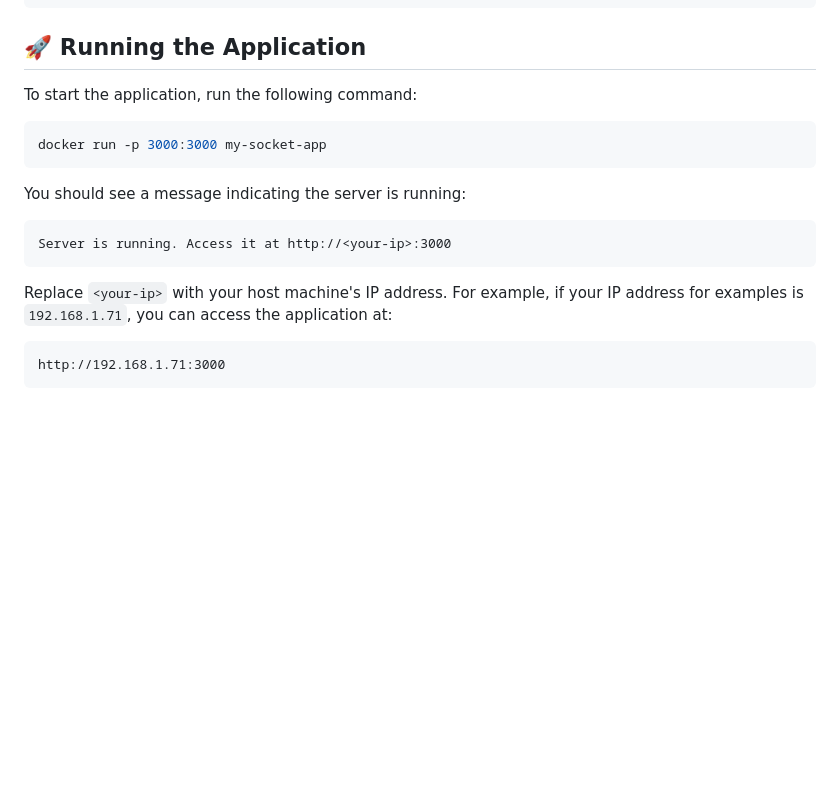
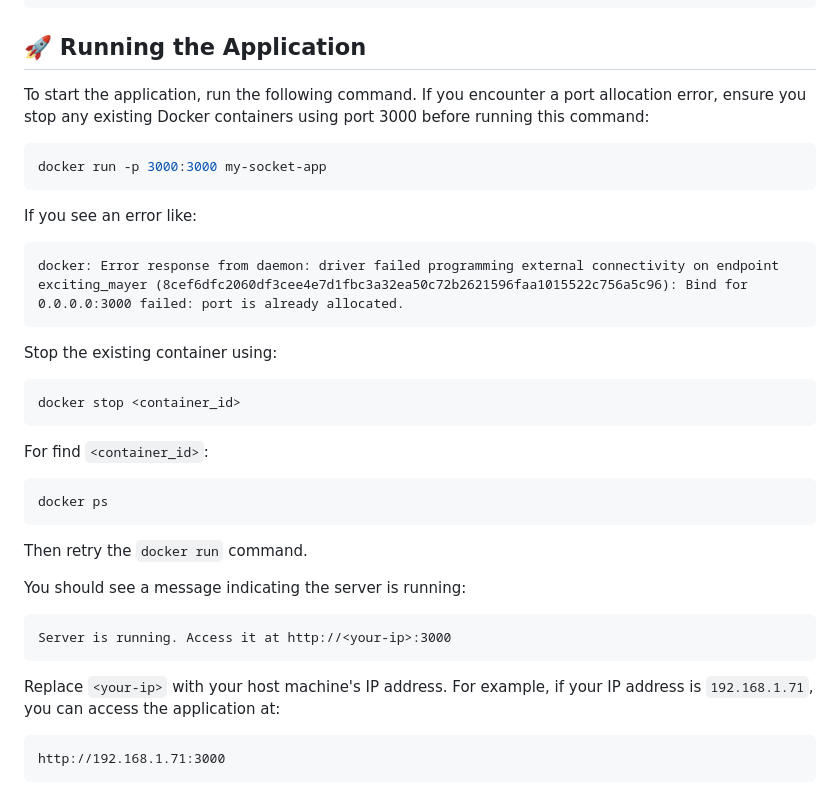
Before and after one commit to gustavogoncalvesdiasneves/APP_WATCH_TOGETHER_DOCKER, a Markdown page: README.md, the part around the change. GitHub-like rendering; blank space fills up the shorter version.

Commit message:
style: docker updated

````diff
--- a/README.md
+++ b/README.md
@@ -83,11 +83,28 @@ systemctl --user start docker-desktop
 
 ## 🚀 Running the Application
 
-To start the application, run the following command:
+To start the application, run the following command. If you encounter a port allocation error, ensure you stop any existing Docker containers using port 3000 before running this command:
 
 ```sh
 docker run -p 3000:3000 my-socket-app
 ```
+
+If you see an error like:
+```
+docker: Error response from daemon: driver failed programming external connectivity on endpoint exciting_mayer (8cef6dfc2060df3cee4e7d1fbc3a32ea50c72b2621596faa1015522c756a5c96): Bind for 0.0.0.0:3000 failed: port is already allocated.
+```
+
+Stop the existing container using:
+```sh
+docker stop <container_id>
+```
+
+For find `<container_id>`:
+```sh
+docker ps
+```
+
+Then retry the `docker run` command.
 
 You should see a message indicating the server is running:
 
@@ -95,7 +112,7 @@ You should see a message indicating the server is running:
 Server is running. Access it at http://<your-ip>:3000
 ```
 
-Replace `<your-ip>` with your host machine's IP address. For example, if your IP address for examples is `192.168.1.71`, you can access the application at:
+Replace `<your-ip>` with your host machine's IP address. For example, if your IP address is `192.168.1.71`, you can access the application at:
 
 ```
 http://192.168.1.71:3000
````
